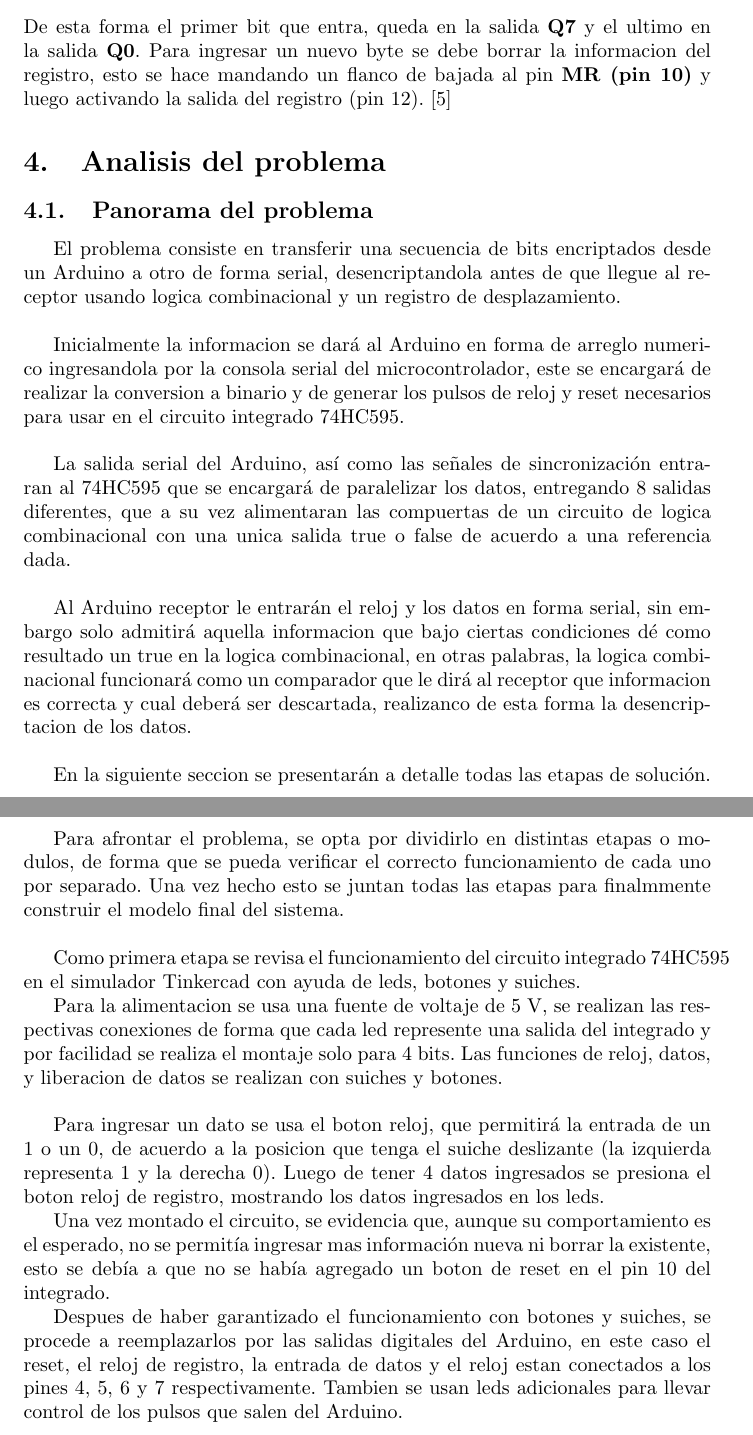
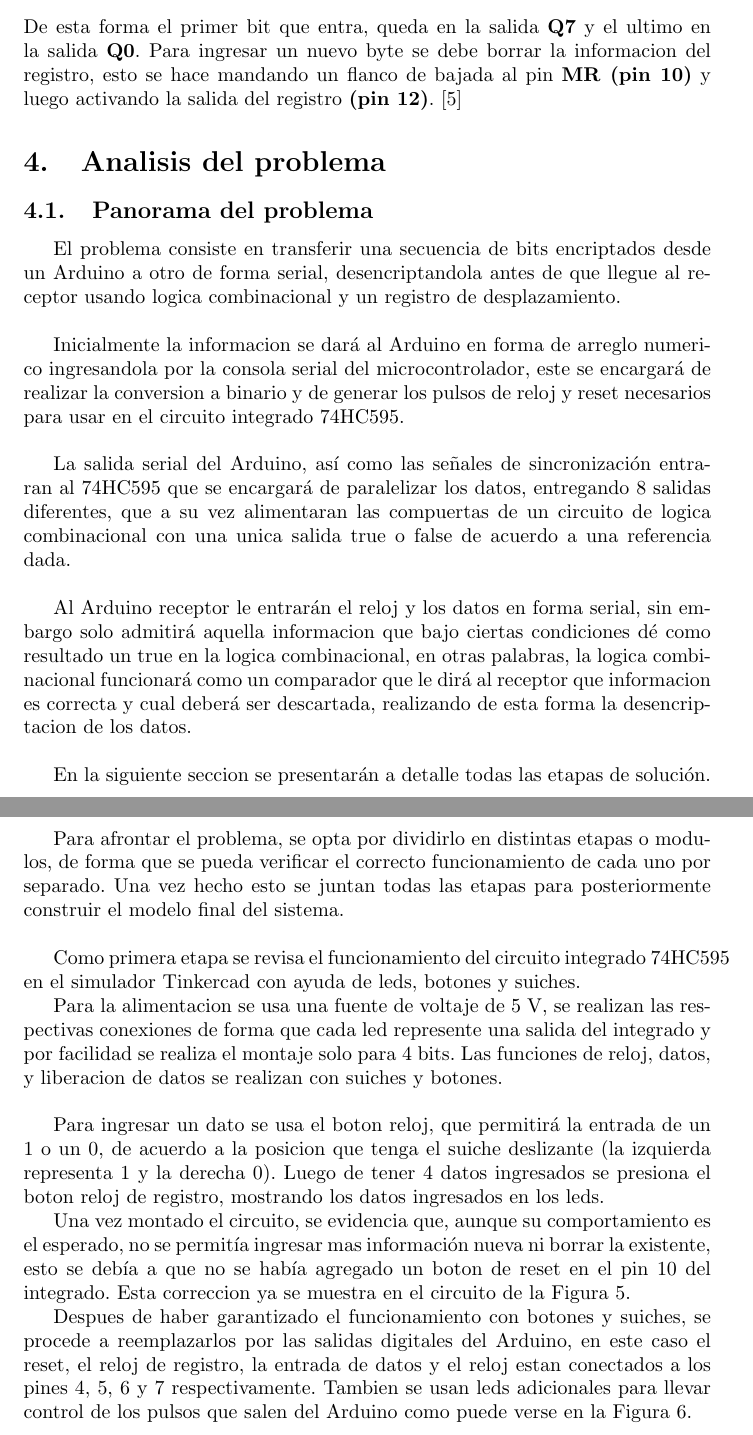
Before and after one commit to JoseMJaramilloS/Parcial1_Informatica2, a LaTeX document (informe_parcial1_info2/main.tex): two parts of pages 6 and 7 of 9, joined at a grey line, cut so that both start at the same text. Compiled offline with pdfLaTeX.

Commit message:
Se realizan correcciones menores

```diff
--- a/informe_parcial1_info2/main.tex
+++ b/informe_parcial1_info2/main.tex
@@ -111,7 +111,7 @@ A continuacion se muestra la distribucion de pines del circuito integrado 74HC59
 El funcionamiento es el siguiente, la informacion serial entra por el \textbf{DS (pin 14)}, el integrado recibe cada bit cuando ocurre un flanco de subida por el \textbf{SHCP (pin 11)} y lo almacena en la salida de mas baja valor \textbf{Q0 (pin 15)}, a medida que van entrando mas bits, los datos que habian almacenados anteriormente se van desplazando desde \textbf{Q0} hasta \textbf{Q7} hasta completar el byte. Una vez hecho esto, se manda un flanco de subida en \textbf{STCP (pin 12)}, que se encargar de liberar los datos almacenados.\\
 
 \noindent De esta forma el primer bit que entra, queda en la salida \textbf{Q7} y el ultimo en la salida \textbf{Q0}.
-Para ingresar un nuevo byte se debe borrar la informacion del registro, esto se hace mandando un flanco de bajada al pin \textbf{MR (pin 10)} y luego activando la salida del registro (pin 12).\cite{74hc595datasheet}
+Para ingresar un nuevo byte se debe borrar la informacion del registro, esto se hace mandando un flanco de bajada al pin \textbf{MR (pin 10)} y luego activando la salida del registro \textbf{(pin 12)}.\cite{74hc595datasheet}
 
 \section{Analisis del problema} \label{analisis}
 
@@ -124,7 +124,7 @@ Inicialmente la informacion se dará al Arduino en forma de arreglo numerico ing
 
 La salida serial del Arduino, así como las señales de sincronización entraran al 74HC595 que se encargará de paralelizar los datos, entregando 8 salidas diferentes, que a su vez alimentaran las compuertas de un circuito de logica combinacional con una unica salida true o false de acuerdo a una referencia dada.\\
 
-Al Arduino receptor le entrarán el reloj y los datos en forma serial, sin embargo solo admitirá aquella informacion que bajo ciertas condiciones dé como resultado un true en la logica combinacional, en otras palabras, la logica combinacional funcionará como un comparador que le dirá al receptor que informacion es correcta y cual deberá ser descartada, realizanco de esta forma la desencriptacion de los datos.\\
+Al Arduino receptor le entrarán el reloj y los datos en forma serial, sin embargo solo admitirá aquella informacion que bajo ciertas condiciones dé como resultado un true en la logica combinacional, en otras palabras, la logica combinacional funcionará como un comparador que le dirá al receptor que informacion es correcta y cual deberá ser descartada, realizando de esta forma la desencriptacion de los datos.\\
 
 \begin{figure}[!ht]
 \includegraphics[width=10cm]{esquema.PNG}
@@ -135,7 +135,7 @@ Al Arduino receptor le entrarán el reloj y los datos en forma serial, sin embar
 En la siguiente seccion se presentarán a detalle todas las etapas de solución.
 
 \subsection{Etapas de la solucion}
-Para afrontar el problema, se opta por dividirlo en distintas etapas o modulos, de forma que se pueda verificar el correcto funcionamiento de cada uno por separado. Una vez hecho esto se juntan todas las etapas para finalmmente construir el modelo final del sistema.\\
+Para afrontar el problema, se opta por dividirlo en distintas etapas o modulos, de forma que se pueda verificar el correcto funcionamiento de cada uno por separado. Una vez hecho esto se juntan todas las etapas para posteriormente construir el modelo final del sistema.\\
 
 Como primera etapa se revisa el funcionamiento del circuito integrado 74HC595 en el simulador Tinkercad con ayuda de leds, botones y suiches.
 
@@ -143,4 +143,4 @@ Para la alimentacion se usa una fuente de voltaje de 5 V, se realizan las respec
 
 Para ingresar un dato se usa el boton reloj, que permitirá la entrada de un 1 o un 0, de acuerdo a la posicion que tenga el suiche deslizante (la izquierda representa 1 y la derecha 0). Luego de tener 4 datos ingresados se presiona el boton reloj de registro, mostrando los datos ingresados en los leds.
 
-Una vez montado el circuito, se evidencia que, aunque su comportamiento es el esperado, no se permitía ingresar mas información nueva ni borrar la existente, esto se debía a que no se había agregado un boton de reset en el pin 10 del integrado.
+Una vez montado el circuito, se evidencia que, aunque su comportamiento es el esperado, no se permitía ingresar mas información nueva ni borrar la existente, esto se debía a que no se había agregado un boton de reset en el pin 10 del integrado. Esta correccion ya se muestra en el circuito de la Figura 5.
@@ -147,2 +152,5 @@ Una vez montado el circuito, se evidencia que, aunque su comportamiento es el es
+\end{figure}\\
+
+Despues de haber garantizado el funcionamiento con botones y suiches, se procede a reemplazarlos por las salidas digitales del Arduino, en este caso el reset, el reloj de registro, la entrada de datos y el reloj estan conectados a los pines 4, 5, 6 y 7 respectivamente. Tambien se usan leds adicionales para llevar control de los pulsos que salen del Arduino como puede verse en la Figura 6.
 
 \begin{figure}[!ht]
@@ -152,3 +156,0 @@ Una vez montado el circuito, se evidencia que, aunque su comportamiento es el es
-\end{figure}
-
-Despues de haber garantizado el funcionamiento con botones y suiches, se procede a reemplazarlos por las salidas digitales del Arduino, en este caso el reset, el reloj de registro, la entrada de datos y el reloj estan conectados a los pines 4, 5, 6 y 7 respectivamente. Tambien se usan leds adicionales para llevar control de los pulsos que salen del Arduino.
```
Also changed, not shown: informe_parcial1_info2.pdf, informe_parcial1_info2/main.tex (12 more changed lines).
